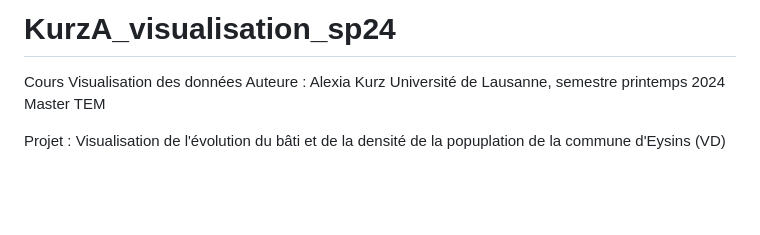
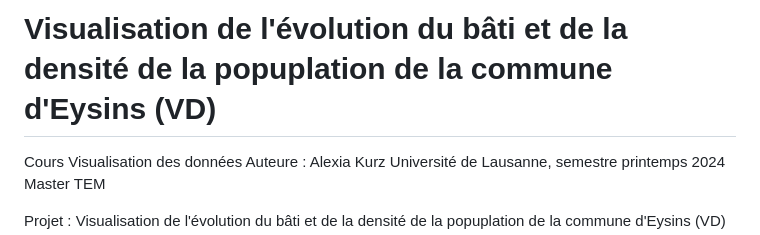
Before and after one commit to AlexiaKurz/Projet_Kurz_Alexia_evolution_eysins, a Markdown page: README.md, the part around the change. GitHub-like rendering; blank space fills up the shorter version.

```diff
--- a/README.md
+++ b/README.md
@@ -1,4 +1,4 @@
-# KurzA_visualisation_sp24
+# Visualisation de l'évolution du bâti et de la densité de la popuplation de la commune d'Eysins (VD)
 Cours Visualisation des données
 Auteure : Alexia Kurz
 Université de Lausanne, semestre printemps 2024
```
